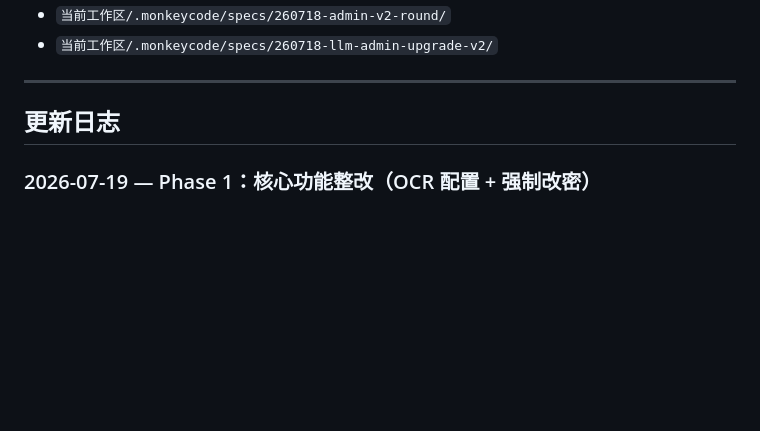
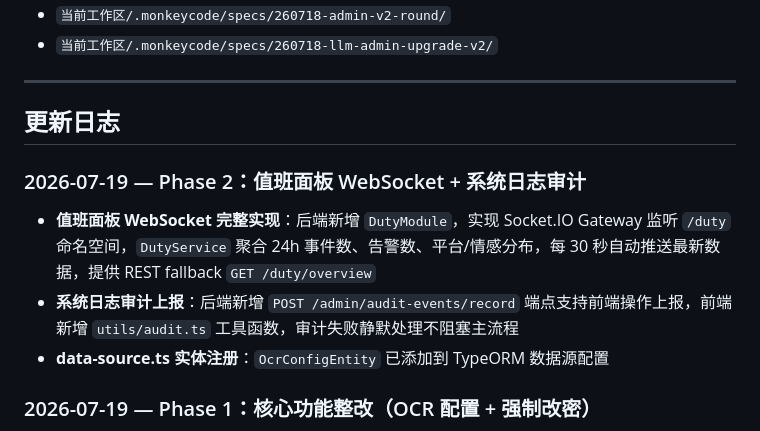
Before and after one commit to rainbow-boy-max/Public-opinion-monitoring, a Markdown page: README.md, the part around the change. Rendered like a GitHub page; blank space fills up the shorter version.

Commit message:
docs: 更新 README 变更日志 + Phase 2 完成报告 Co-authored-by: monkeycode-ai <monkeycode-ai@chaitin.com>

```diff
--- a/README.md
+++ b/README.md
@@ -307,6 +307,11 @@ WEIXIN_API_KEY=sk-xxxxxx
 
 ## 更新日志
 
+### 2026-07-19 — Phase 2：值班面板 WebSocket + 系统日志审计
+- **值班面板 WebSocket 完整实现**：后端新增 `DutyModule`，实现 Socket.IO Gateway 监听 `/duty` 命名空间，`DutyService` 聚合 24h 事件数、告警数、平台/情感分布，每 30 秒自动推送最新数据，提供 REST fallback `GET /duty/overview`
+- **系统日志审计上报**：后端新增 `POST /admin/audit-events/record` 端点支持前端操作上报，前端新增 `utils/audit.ts` 工具函数，审计失败静默处理不阻塞主流程
+- **data-source.ts 实体注册**：`OcrConfigEntity` 已添加到 TypeORM 数据源配置
+
 ### 2026-07-19 — Phase 1：核心功能整改（OCR 配置 + 强制改密）
 - **OCR 识别配置升级**：新增主备模型配置功能，支持选择主模型和最多 5 个备用模型，识别失败时自动切换，提升容错能力
   - 后端新增 `OcrConfigEntity` 实体存储配置
```
Also changed, not shown: .monkeycode/Phase2-实施完成报告.md (added, +298 -0 lines).
